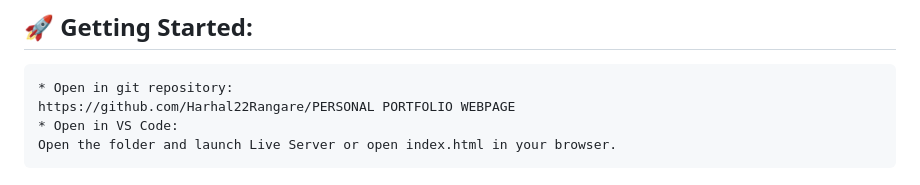
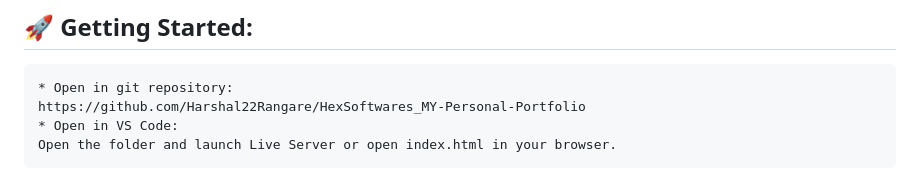
Before and after one commit to Harshal22Rangare/HexSoftwares_MY-Personal-Portfolio, a Markdown page: README.md, the part around the change. GitHub-like rendering.

```diff
--- a/README.md
+++ b/README.md
@@ -68,7 +68,7 @@ TASK 1 :
 ## 🚀 Getting Started:
 
     * Open in git repository:
-    https://github.com/Harhal22Rangare/PERSONAL PORTFOLIO WEBPAGE
+    https://github.com/Harshal22Rangare/HexSoftwares_MY-Personal-Portfolio
     * Open in VS Code:
     Open the folder and launch Live Server or open index.html in your browser.
 
```
